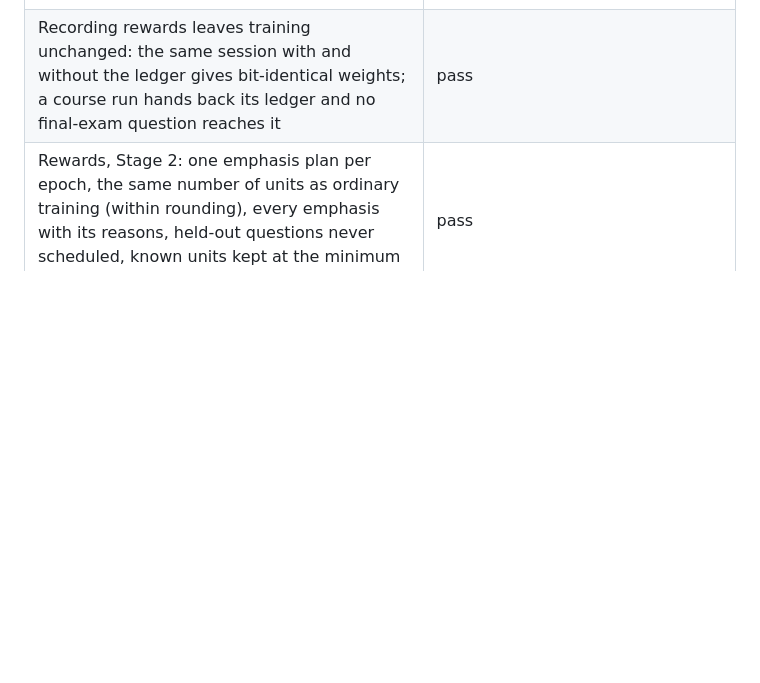
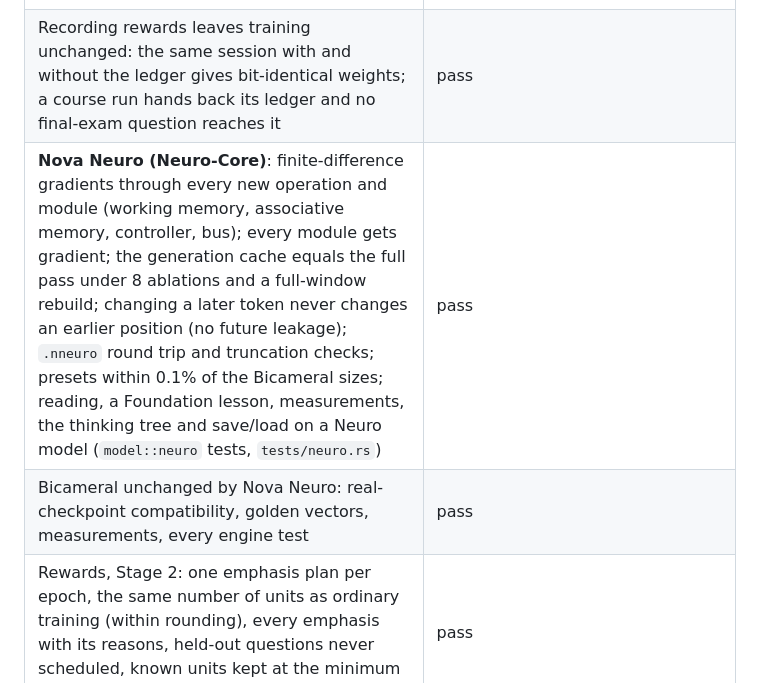
Before and after one commit to SirSkirt/Yendory, a Markdown page: docs/STATUS.md, the part around the change. GitHub-like rendering; blank space fills up the shorter version.

```diff
--- a/docs/STATUS.md
+++ b/docs/STATUS.md
@@ -41,6 +41,8 @@ has been checked, how, and what has not.
 | Lesson Designer: analysis, sources, checks (arithmetic, leaks, duplicates), Markdown to plain text, export read back by the parser (`learn::designer` tests) | pass |
 | Rewards, Stage 1 (`learn::reward` tests, `tests/reward.rs`): the grader admits uncertainty and judges meaning (negation, required words, numbers), letters only in spelling lessons; progress milestones credited once (the "Hallway" sequence: +0.10, 0, +0.18, 0, +0.72, 0), reworded copies share a cycle, budget capped; retention 0.6 / 0.2 / 0.1, nothing without training in between, lost answers recorded; never-trained questions earn generalization, not progress; memory answers on their own smaller track; teacher grades and notes recorded; protected exam questions refused | pass |
 | Recording rewards leaves training unchanged: the same session with and without the ledger gives bit-identical weights; a course run hands back its ledger and no final-exam question reaches it | pass |
+| **Nova Neuro (Neuro-Core)**: finite-difference gradients through every new operation and module (working memory, associative memory, controller, bus); every module gets gradient; the generation cache equals the full pass under 8 ablations and a full-window rebuild; changing a later token never changes an earlier position (no future leakage); `.nneuro` round trip and truncation checks; presets within 0.1% of the Bicameral sizes; reading, a Foundation lesson, measurements, the thinking tree and save/load on a Neuro model (`model::neuro` tests, `tests/neuro.rs`) | pass |
+| Bicameral unchanged by Nova Neuro: real-checkpoint compatibility, golden vectors, measurements, every engine test | pass |
 | Rewards, Stage 2: one emphasis plan per epoch, the same number of units as ordinary training (within rounding), every emphasis with its reasons, held-out questions never scheduled, known units kept at the minimum but still trained | pass |
 
 ## Yendory Studio (apps/studio)
```
Also changed, not shown: docs/LEARNING.md (+12 -0 lines), docs/NEURO.md (+34 -2 lines).
